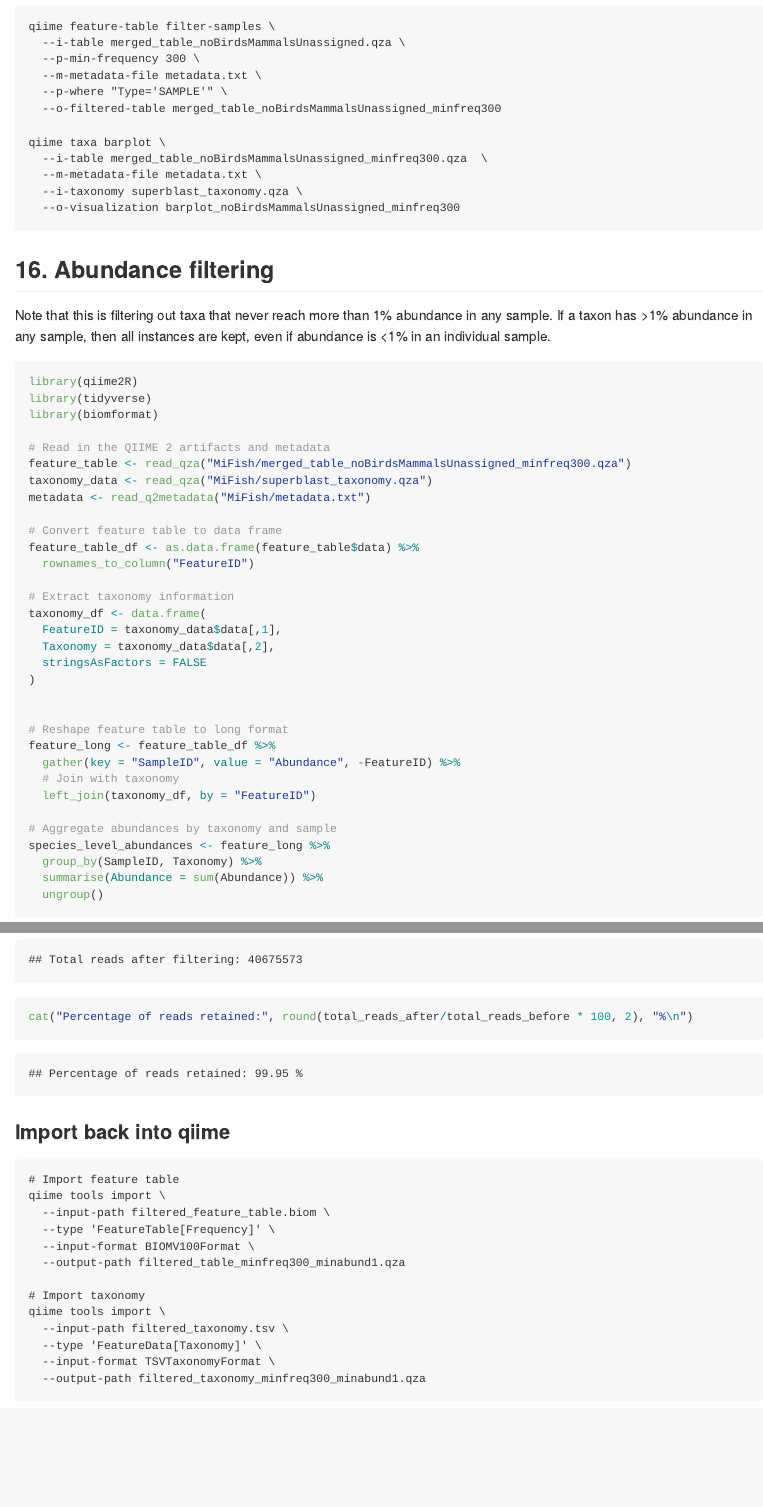
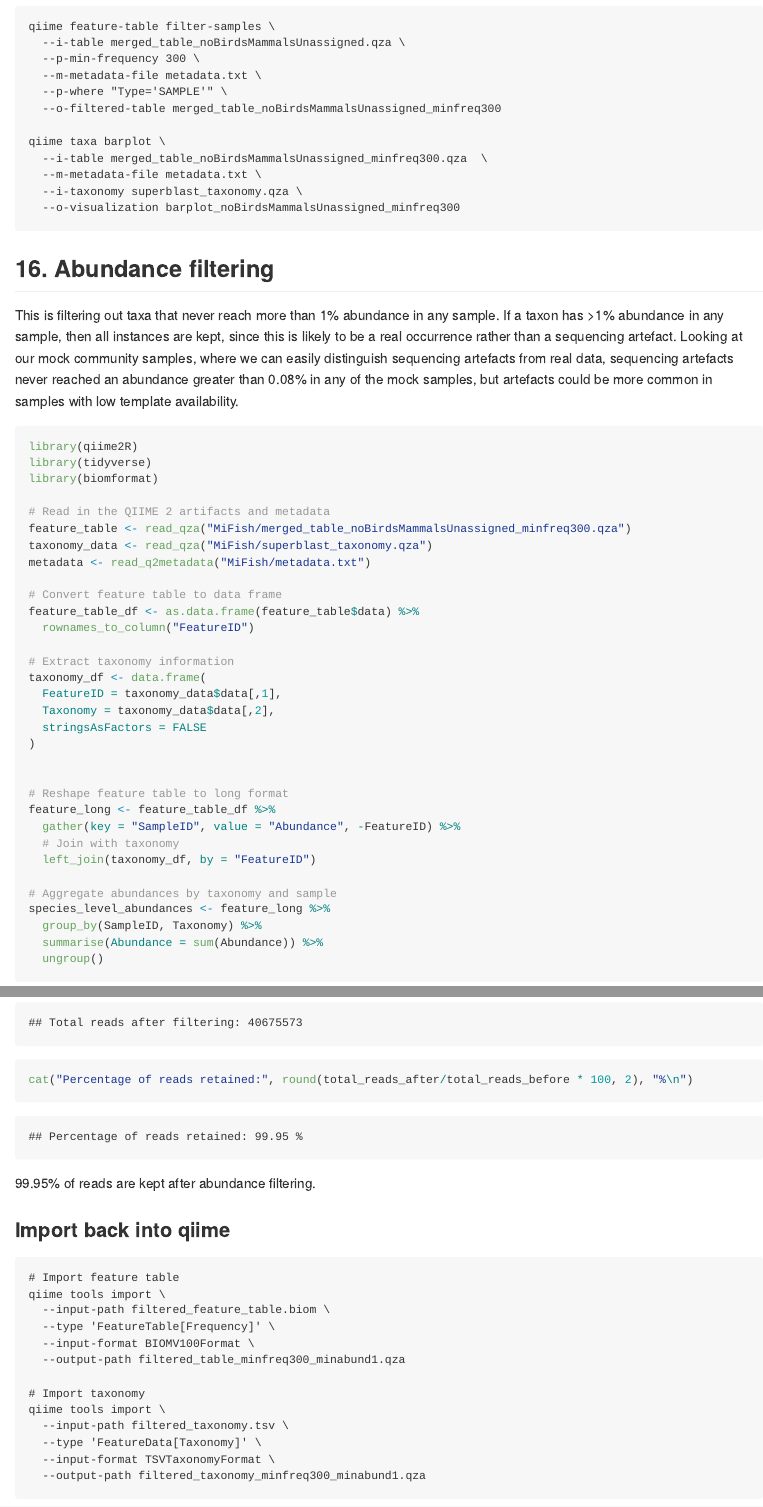
Before and after one commit to GemmaClucas/Middleton-Island-Puffins-and-Kittiwakes-2023-2024-KD, an R Markdown document (MiFish_analysis.Rmd): the page in a window 1100 px wide, from 12720 px down before the commit and from 12860 px down after it, so that both start at the same text, and a second part further down, joined at a grey line. The pictures show the output file MiFish_analysis.md that the author committed with the source, drawn offline in the style of GitHub; long lines of code are wrapped.

Commit message:
Added extra notes

````diff
--- a/MiFish_analysis.Rmd
+++ b/MiFish_analysis.Rmd
@@ -583,7 +583,8 @@ qiime taxa barplot \
 ```
 
 ## 16. Abundance filtering
-Note that this is filtering out taxa that never reach more than 1% abundance in any sample. If a taxon has >1% abundance in any sample, then all instances are kept, even if abundance is <1% in an individual sample.
+
+This is filtering out taxa that never reach more than 1% abundance in any sample. If a taxon has >1% abundance in any sample, then all instances are kept, since this is likely to be a real occurrence rather than a sequencing artefact. Looking at our mock community samples, where we can easily distinguish sequencing artefacts from real data, sequencing artefacts never reached an abundance greater than 0.08% in any of the mock samples, but artefacts could be more common in samples with low template availability.
 
 ```{r}
 library(qiime2R)
@@ -700,6 +701,8 @@ cat("\nTotal reads before filtering:", total_reads_before, "\n")
 cat("Total reads after filtering:", total_reads_after, "\n")
 cat("Percentage of reads retained:", round(total_reads_after/total_reads_before * 100, 2), "%\n")
 ```
+
+99.95% of reads are kept after abundance filtering.
 
 ### Import back into qiime
 ```
````
Also changed, not shown: MiFish_analysis.md.
